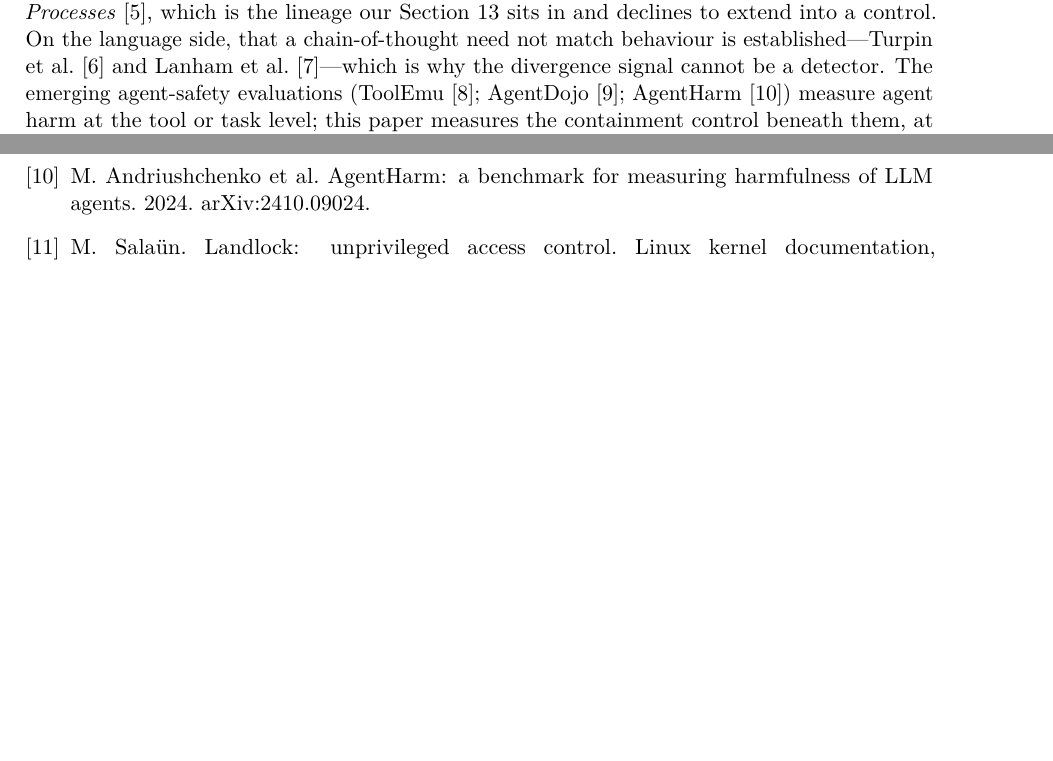
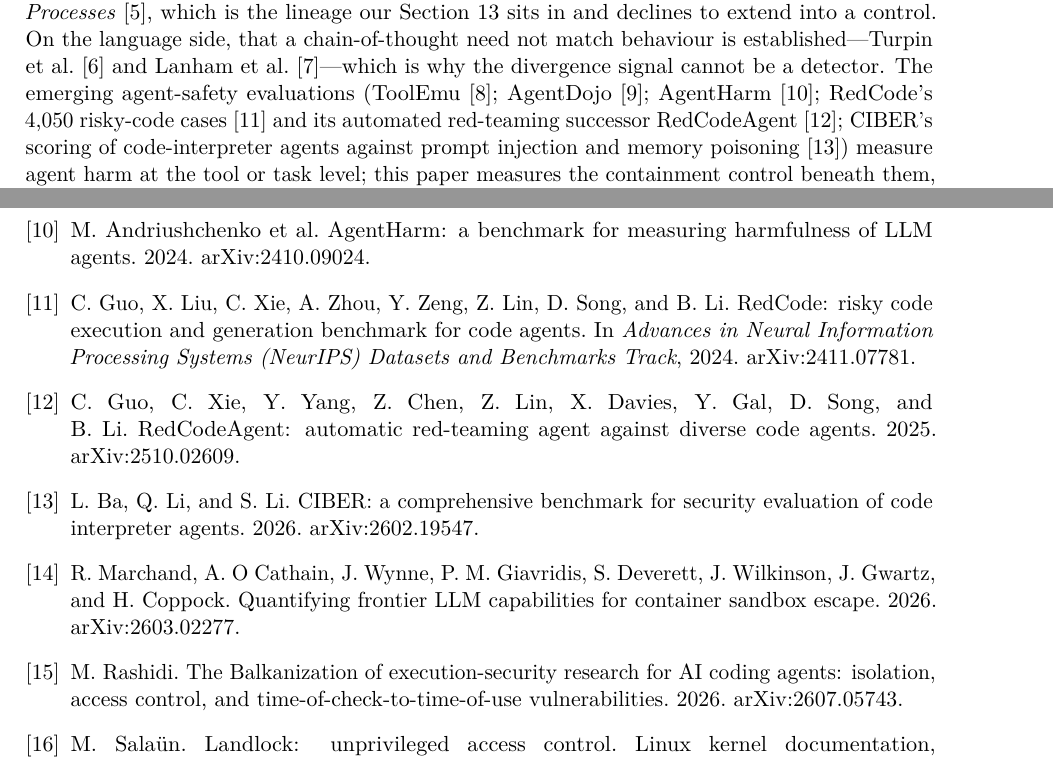
Before and after one commit to francose/llm-sandbox-cwe-research, a LaTeX paper (paper/agent-gate.tex): two parts of pages 13 and 14 of 15 before the commit and two parts of pages 13 and 15 of 15 after it, joined at a grey line, cut so that both start at the same text, the shorter picture padded with empty space. Compiled offline with pdfLaTeX.

Commit message:
related work: cite the 2025-26 agent-execution-security line (RedCode, RedCodeAgent, CIBER, SandboxEscapeBench, Rashidi SoK)

```diff
--- a/paper/agent-gate.tex
+++ b/paper/agent-gate.tex
@@ -766,6 +766,7 @@
 language side, that a chain-of-thought need not match behaviour is established---Turpin et
 al.~\cite{turpin23} and Lanham et al.~\cite{lanham23}---which is why the divergence signal cannot be a
 detector. The emerging agent-safety evaluations (ToolEmu~\cite{toolemu}; AgentDojo~\cite{agentdojo};
-AgentHarm~\cite{agentharm}) measure agent harm at the tool or task level; this paper measures the
-containment control beneath them, at the syscall boundary. We position against these lines rather than
-beside them: prior sandboxing work supplies race-free mechanisms our tested gate lacks, and prior
+AgentHarm~\cite{agentharm}; RedCode's 4{,}050 risky-code cases~\cite{redcode} and its automated
+red-teaming successor RedCodeAgent~\cite{redcodeagent}; CIBER's scoring of code-interpreter agents
+against prompt injection and memory poisoning~\cite{ciber}) measure agent harm at the tool or task
+level; this paper measures the containment control beneath them, at the syscall boundary. Two 2026
@@ -802,6 +812,11 @@
 \bibitem{toolemu} Y.~Ruan et al. Identifying the risks of LM agents with an LM-emulated sandbox. In \emph{International Conference on Learning Representations (ICLR)}, 2024. arXiv:2309.15817.
 \bibitem{agentdojo} E.~Debenedetti et al. AgentDojo: a dynamic environment to evaluate prompt injection attacks and defenses for LLM agents. In \emph{NeurIPS Datasets and Benchmarks Track}, 2024. arXiv:2406.13352.
 \bibitem{agentharm} M.~Andriushchenko et al. AgentHarm: a benchmark for measuring harmfulness of LLM agents. 2024. arXiv:2410.09024.
+\bibitem{redcode} C.~Guo, X.~Liu, C.~Xie, A.~Zhou, Y.~Zeng, Z.~Lin, D.~Song, and B.~Li. RedCode: risky code execution and generation benchmark for code agents. In \emph{Advances in Neural Information Processing Systems (NeurIPS) Datasets and Benchmarks Track}, 2024. arXiv:2411.07781.
+\bibitem{redcodeagent} C.~Guo, C.~Xie, Y.~Yang, Z.~Chen, Z.~Lin, X.~Davies, Y.~Gal, D.~Song, and B.~Li. RedCodeAgent: automatic red-teaming agent against diverse code agents. 2025. arXiv:2510.02609.
+\bibitem{ciber} L.~Ba, Q.~Li, and S.~Li. CIBER: a comprehensive benchmark for security evaluation of code interpreter agents. 2026. arXiv:2602.19547.
+\bibitem{sandboxescape} R.~Marchand, A.~O~Cathain, J.~Wynne, P.~M.~Giavridis, S.~Deverett, J.~Wilkinson, J.~Gwartz, and H.~Coppock. Quantifying frontier LLM capabilities for container sandbox escape. 2026. arXiv:2603.02277.
+\bibitem{sok26} M.~Rashidi. The Balkanization of execution-security research for AI coding agents: isolation, access control, and time-of-check-to-time-of-use vulnerabilities. 2026. arXiv:2607.05743.
 \bibitem{landlock} M.~Salaün. Landlock: unprivileged access control. Linux kernel documentation, \texttt{docs.kernel.org/userspace-api/landlock.html} (merged in Linux 5.13; TCP network control in 6.7, ABI~v4).
 \bibitem{gvisor} Google. gVisor: an application kernel for containers. \texttt{https://gvisor.dev}.
 \bibitem{seccompunotify} Linux man-pages project. \texttt{seccomp\_unotify}(2): seccomp user-space notification mechanism. \texttt{https://man7.org/linux/man-pages/man2/seccomp\_unotify.2.html}.
```
Also changed, not shown: paper/agent-gate.pdf, paper/agent-gate.tex (11 more changed lines).
